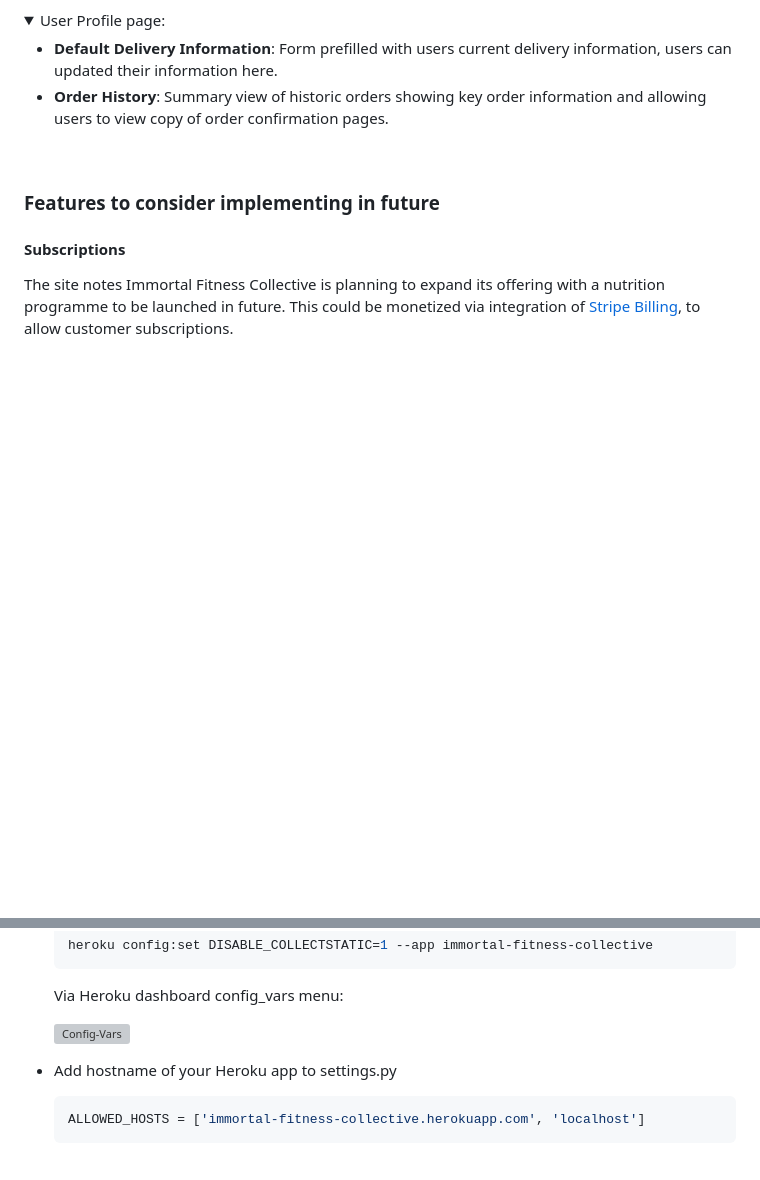
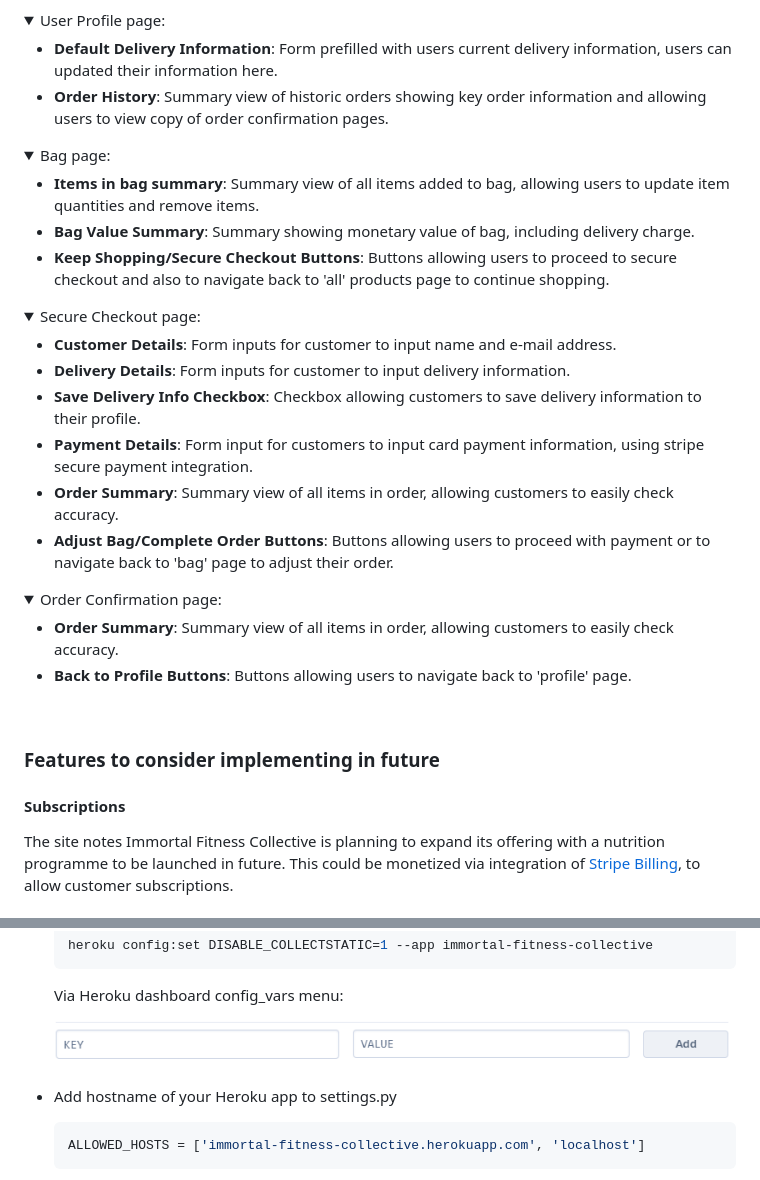
Before and after one commit to RussOakham/Immortal-Fitness-Collective, a Markdown page: README.md, 2 parts joined by grey strips. Drawn GitHub-style; folded sections open; blank space fills up the shorter version; grey boxes are pictures that could not be loaded.

Commit message:
README - Features and Images - Updated Existing Features Content and fixed broke images

```diff
--- a/README.md
+++ b/README.md
@@ -673,6 +673,34 @@ Data is pre-filled with exisiting workout information on page load.
 
 </details>
 
+<details>
+<summary>Bag page:</summary>
+
+* **Items in bag summary**: Summary view of all items added to bag, allowing users to update item quantities and remove items.
+* **Bag Value Summary**: Summary showing monetary value of bag, including delivery charge.
+* **Keep Shopping/Secure Checkout Buttons**: Buttons allowing users to proceed to secure checkout and also to navigate back to 'all' products page to continue shopping.
+
+</details>
+
+<details>
+<summary>Secure Checkout page:</summary>
+
+* **Customer Details**: Form inputs for customer to input name and e-mail address.
+* **Delivery Details**: Form inputs for customer to input delivery information.
+* **Save Delivery Info Checkbox**: Checkbox allowing customers to save delivery information to their profile.
+* **Payment Details**: Form input for customers to input card payment information, using stripe secure payment integration.
+* **Order Summary**: Summary view of all items in order, allowing customers to easily check accuracy.
+* **Adjust Bag/Complete Order Buttons**: Buttons allowing users to proceed with payment or to navigate back to 'bag' page to adjust their order.
+
+</details>
+
+<details>
+<summary>Order Confirmation page:</summary>
+
+* **Order Summary**: Summary view of all items in order, allowing customers to easily check accuracy.
+* **Back to Profile Buttons**: Buttons allowing users to navigate back to 'profile' page.
+
+</details>
 
 &nbsp;
 
@@ -976,7 +1004,7 @@ The site is hosted using [Heroku](https://www.heroku.com/), deployed directly fr
 
   Via Heroku dashboard config_vars menu:
 
-  ![Config-Vars](media/heroku-config-vars.PNG)
+  ![Config-Vars](media/heroku-config-vars.png)
 
 - Add hostname of your Heroku app to settings.py
 
```
Also changed, not shown: media/heroku-connect-github-repo.png (added), media/heroku-deploy-branch.png (added).
